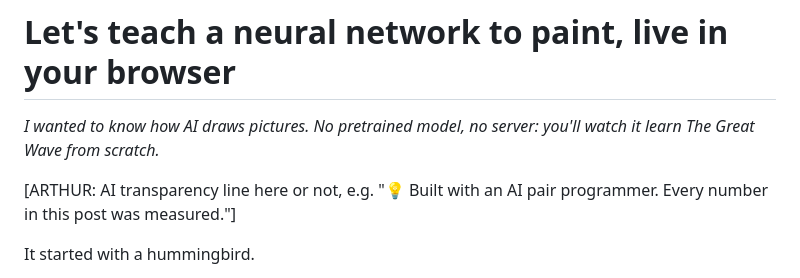
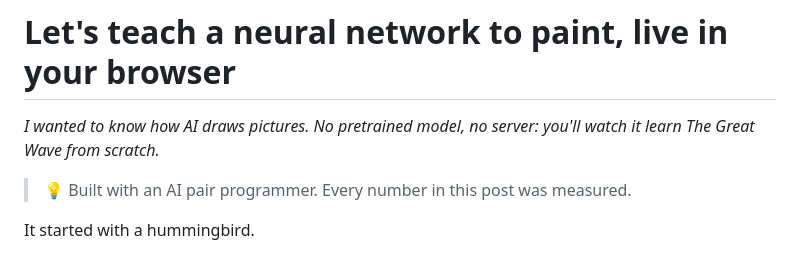
Before and after one commit to DimplyKhan13/learning-the-wave, a Markdown page: blog/post-draft.md, the part around the change. Drawn GitHub-style.

Commit message:
Blog draft: keep the AI pair programmer note at the top
Co-Authored-By: Claude Opus 5.5 <noreply@anthropic.com>
Claude-Session: https://claude.ai/code/session_01J63kNVF8z2vnvErZJKGrbH

```diff
--- a/blog/post-draft.md
+++ b/blog/post-draft.md
@@ -2,7 +2,7 @@
 
 *I wanted to know how AI draws pictures. No pretrained model, no server: you'll watch it learn The Great Wave from scratch.*
 
-[ARTHUR: AI transparency line here or not, e.g. "💡 Built with an AI pair programmer. Every number in this post was measured."]
+> 💡 Built with an AI pair programmer. Every number in this post was measured.
 
 <!--
 Draft for duarte.dev.br. Style reference: skerritt.blog (short paragraphs,
```
